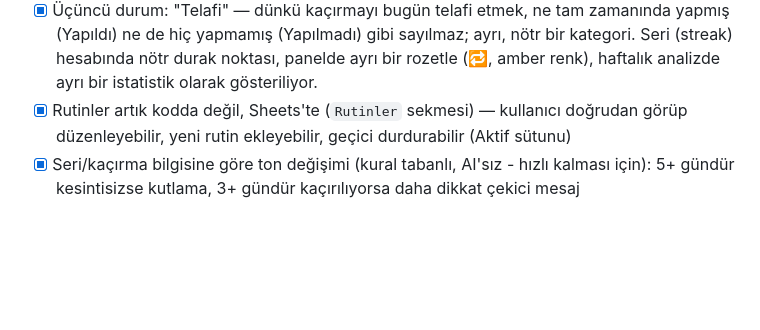
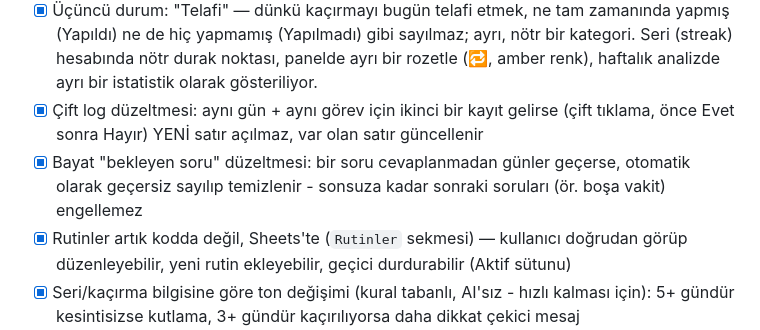
Before and after one commit to zideofturkey/poke-verimlilik-takibi, a Markdown page: README.md, the part around the change. Drawn GitHub-style; blank space fills up the shorter version.

Commit message:
README: cift log ve bayat bekleyen_soru duzeltmelerini dokumante et

```diff
--- a/README.md
+++ b/README.md
@@ -82,6 +82,8 @@ gerçekleşiyor.
 - [x] Bekçi (watchdog) mekanizması — GitHub Actions'ın zamanlanmış tetiklemeyi bazen atlaması (drop etmesi) ihtimaline karşı, öğle/akşamüstü/akşam kontrollerinden önce "sabah mesajı bugün gerçekten gitti mi" diye kontrol edilir, gitmediyse otomatik olarak gönderilir
 - [x] SLM güvenilirlik düzeltmesi: günlük sınıflandırma/cevaplar artık daha küçük/hızlı model (qwen2.5:3b) kullanıyor (büyük modelin soğuk-başlangıç süresi zaman zaman zaman aşımına uğruyordu), haftalık analiz + Koç önerileri kalite öncelikli büyük modelde (qwen2.5:7b) kalıyor. Ollama'nın kendi kurulumu da artık önbelleğe alınıyor (önceden sadece model önbelleğe alınıyordu).
 - [x] Üçüncü durum: "Telafi" — dünkü kaçırmayı bugün telafi etmek, ne tam zamanında yapmış (Yapıldı) ne de hiç yapmamış (Yapılmadı) gibi sayılmaz; ayrı, nötr bir kategori. Seri (streak) hesabında nötr durak noktası, panelde ayrı bir rozetle (🔁, amber renk), haftalık analizde ayrı bir istatistik olarak gösteriliyor.
+- [x] Çift log düzeltmesi: aynı gün + aynı görev için ikinci bir kayıt gelirse (çift tıklama, önce Evet sonra Hayır) YENİ satır açılmaz, var olan satır güncellenir
+- [x] Bayat "bekleyen soru" düzeltmesi: bir soru cevaplanmadan günler geçerse, otomatik olarak geçersiz sayılıp temizlenir - sonsuza kadar sonraki soruları (ör. boşa vakit) engellemez
 - [x] Rutinler artık kodda değil, Sheets'te (`Rutinler` sekmesi) — kullanıcı doğrudan görüp düzenleyebilir, yeni rutin ekleyebilir, geçici durdurabilir (Aktif sütunu)
 - [x] Seri/kaçırma bilgisine göre ton değişimi (kural tabanlı, AI'sız - hızlı kalması için): 5+ gündür kesintisizse kutlama, 3+ gündür kaçırılıyorsa daha dikkat çekici mesaj
 
```
